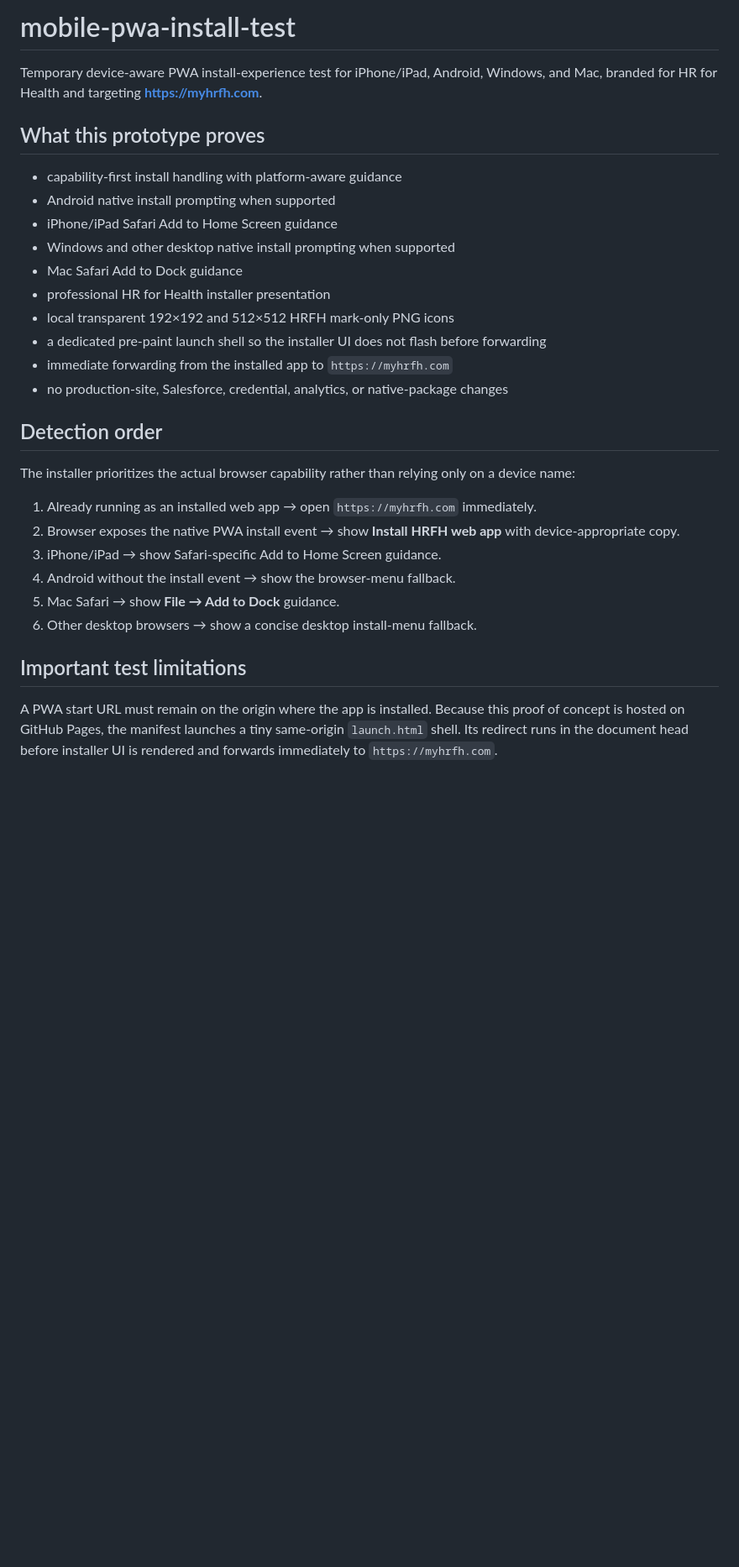
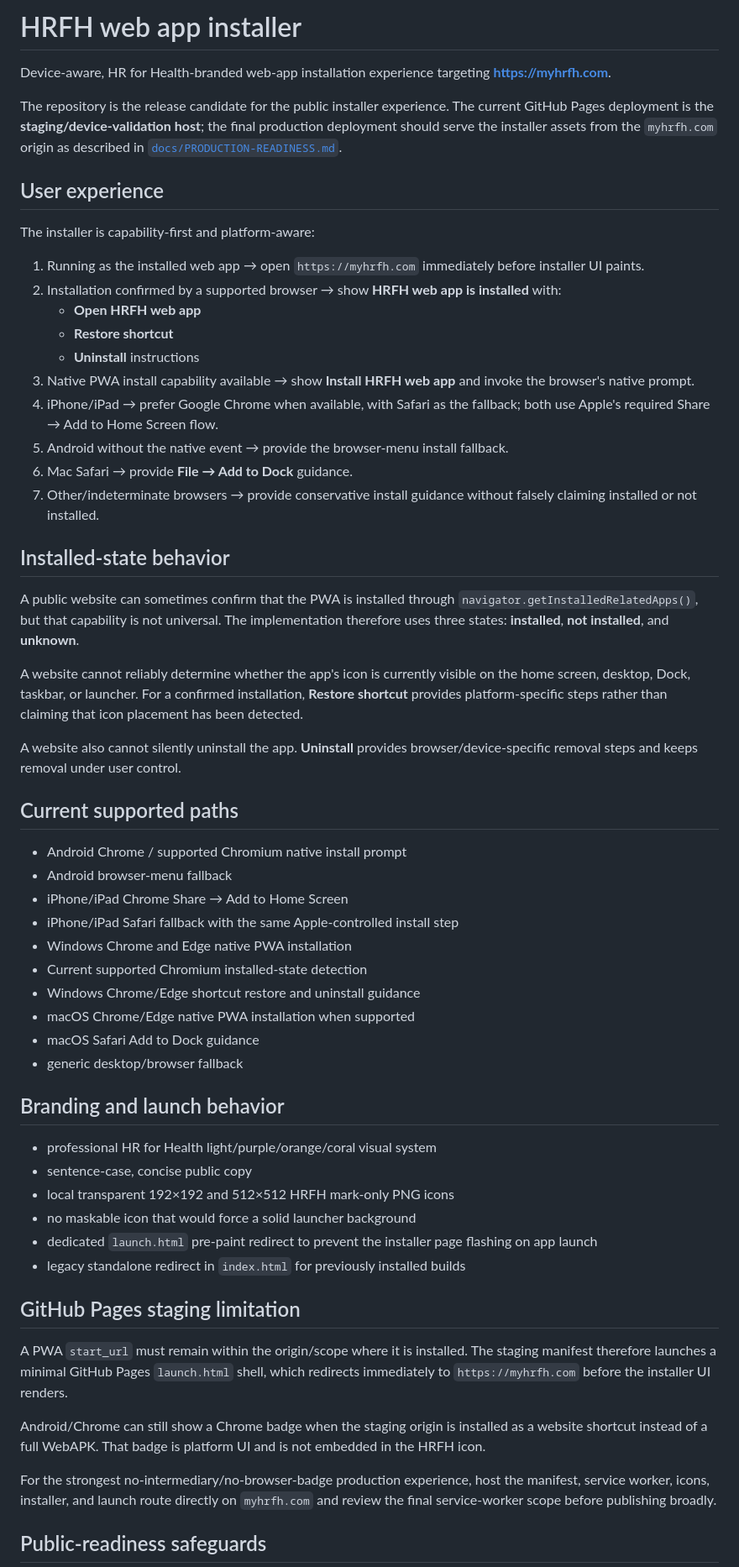
Before and after one commit to srh-bit/mobile-pwa-install-test, a Markdown page: README.md, the part around one of its changes. Shown at 84% size. Rendered like a GitHub page; blank space fills up the shorter version.

```diff
--- a/README.md
+++ b/README.md
@@ -1,32 +1,61 @@
-# mobile-pwa-install-test
+# HRFH web app installer
 
-Temporary device-aware PWA install-experience test for iPhone/iPad, Android, Windows, and Mac, branded for HR for Health and targeting **https://myhrfh.com**.
+Device-aware, HR for Health-branded web-app installation experience targeting **https://myhrfh.com**.
 
-## What this prototype proves
+The repository is the release candidate for the public installer experience. The current GitHub Pages deployment is the **staging/device-validation host**; the final production deployment should serve the installer assets from the `myhrfh.com` origin as described in [`docs/PRODUCTION-READINESS.md`](docs/PRODUCTION-READINESS.md).
 
-- capability-first install handling with platform-aware guidance
-- Android native install prompting when supported
-- iPhone/iPad Safari Add to Home Screen guidance
-- Windows and other desktop native install prompting when supported
-- Mac Safari Add to Dock guidance
-- professional HR for Health installer presentation
+## User experience
+
+The installer is capability-first and platform-aware:
+
+1. Running as the installed web app → open `https://myhrfh.com` immediately before installer UI paints.
+2. Installation confirmed by a supported browser → show **HRFH web app is installed** with:
+   - **Open HRFH web app**
+   - **Restore shortcut**
+   - **Uninstall** instructions
+3. Native PWA install capability available → show **Install HRFH web app** and invoke the browser's native prompt.
+4. iPhone/iPad → prefer Google Chrome when available, with Safari as the fallback; both use Apple's required Share → Add to Home Screen flow.
+5. Android without the native event → provide the browser-menu install fallback.
+6. Mac Safari → provide **File → Add to Dock** guidance.
+7. Other/indeterminate browsers → provide conservative install guidance without falsely claiming installed or not installed.
+
+## Installed-state behavior
+
+A public website can sometimes confirm that the PWA is installed through `navigator.getInstalledRelatedApps()`, but that capability is not universal. The implementation therefore uses three states: **installed**, **not installed**, and **unknown**.
+
+A website cannot reliably determine whether the app's icon is currently visible on the home screen, desktop, Dock, taskbar, or launcher. For a confirmed installation, **Restore shortcut** provides platform-specific steps rather than claiming that icon placement has been detected.
+
+A website also cannot silently uninstall the app. **Uninstall** provides browser/device-specific removal steps and keeps removal under user control.
+
+## Current supported paths
+
+- Android Chrome / supported Chromium native install prompt
+- Android browser-menu fallback
+- iPhone/iPad Chrome Share → Add to Home Screen
+- iPhone/iPad Safari fallback with the same Apple-controlled install step
+- Windows Chrome and Edge native PWA installation
+- Current supported Chromium installed-state detection
+- Windows Chrome/Edge shortcut restore and uninstall guidance
+- macOS Chrome/Edge native PWA installation when supported
+- macOS Safari Add to Dock guidance
+- generic desktop/browser fallback
+
+## Branding and launch behavior
+
+- professional HR for Health light/purple/orange/coral visual system
+- sentence-case, concise public copy
 - local transparent 192×192 and 512×512 HRFH mark-only PNG icons
-- a dedicated pre-paint launch shell so the installer UI does not flash before forwarding
-- immediate forwarding from the installed app to `https://myhrfh.com`
-- no production-site, Salesforce, credential, analytics, or native-package changes
+- no maskable icon that would force a solid launcher background
+- dedicated `launch.html` pre-paint redirect to prevent the installer page flashing on app launch
+- legacy standalone redirect in `index.html` for previously installed builds
 
-## Detection order
+## GitHub Pages staging limitation
 
-The installer prioritizes the actual browser capability rather than relying only on a device name:
+A PWA `start_url` must remain within the origin/scope where it is installed. The staging manifest therefore launches a minimal GitHub Pages `launch.html` shell, which redirects immediately to `https://myhrfh.com` before the installer UI renders.
 
-1. Already running as an installed web app → open `https://myhrfh.com` immediately.
-2. Browser exposes the native PWA install event → show **Install HRFH web app** with device-appropriate copy.
-3. iPhone/iPad → show Safari-specific Add to Home Screen guidance.
-4. Android without the install event → show the browser-menu fallback.
-5. Mac Safari → show **File → Add to Dock** guidance.
-6. Other desktop browsers → show a concise desktop install-menu fallback.
+Android/Chrome can still show a Chrome badge when the staging origin is installed as a website shortcut instead of a full WebAPK. That badge is platform UI and is not embedded in the HRFH icon.
 
-## Important test limitations
+For the strongest no-intermediary/no-browser-badge production experience, host the manifest, service worker, icons, installer, and launch route directly on `myhrfh.com` and review the final service-worker scope before publishing broadly.
 
-A PWA start URL must remain on the origin where the app is installed. Because this proof of concept is hosted on GitHub Pages, the manifest launches a tiny same-origin `launch.html` shell. Its redirect runs in the document head before installer UI is rendered and forwards immediately to `https://myhrfh.com`.
+## Public-readiness safeguards
 
```
Also changed, not shown: other parts of README.md (+50 -33 lines).
